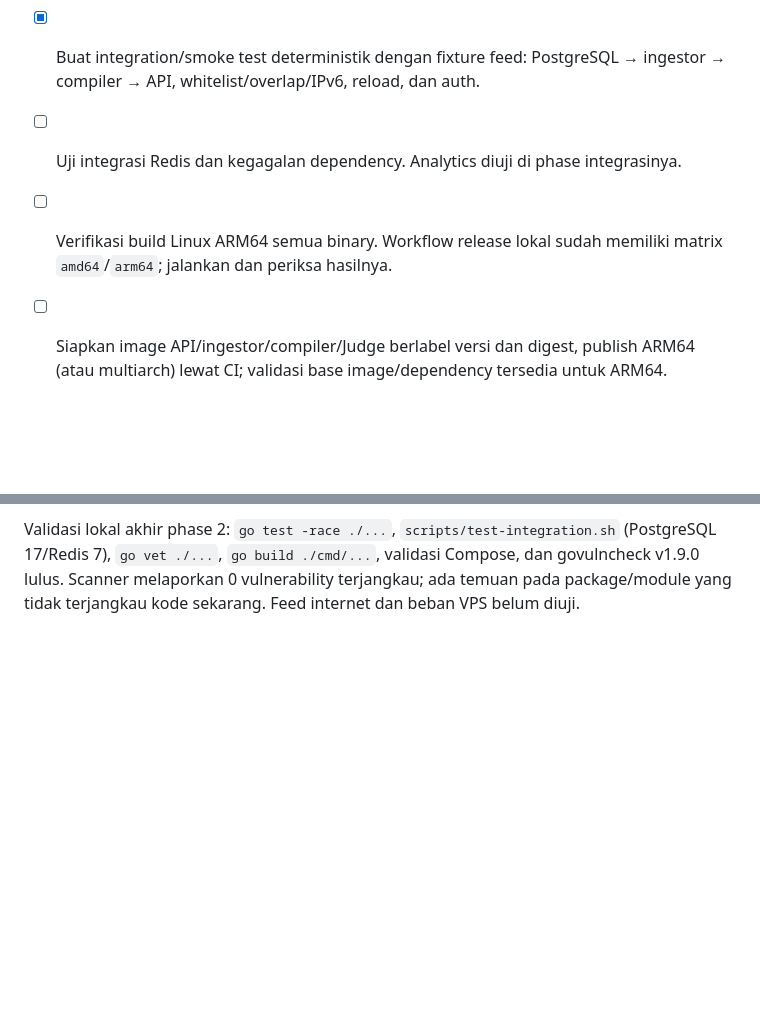
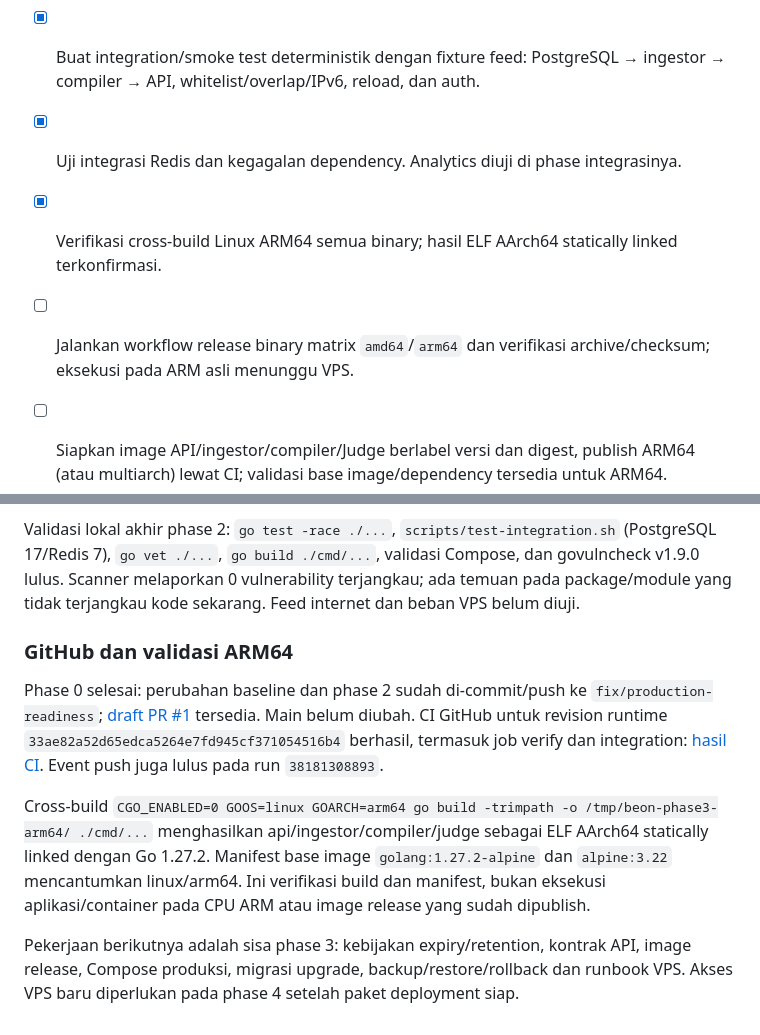
Before and after one commit to afuzapratama/BEON-IPQuality, a Markdown page: docs/PHASE_PERBAIKAN_DAN_VPS_ARM.md, 2 parts joined by grey strips. GitHub-like rendering; blank space fills up the shorter version.

Commit message:
Record GitHub CI and ARM64 build validation in repair tracker

```diff
--- a/docs/PHASE_PERBAIKAN_DAN_VPS_ARM.md
+++ b/docs/PHASE_PERBAIKAN_DAN_VPS_ARM.md
@@ -59,8 +59,9 @@ Phase 0 → 1 → 2 → 3 → 4 → 5 → 6. Persiapan dokumen backup, monitorin
 - [ ] Tetapkan expiry/retention reputasi historis dan riwayat fetch; uji IP yang hilang dari feed dan refresh parsial.
 
 - [x] Buat integration/smoke test deterministik dengan fixture feed: PostgreSQL → ingestor → compiler → API, whitelist/overlap/IPv6, reload, dan auth.
-- [ ] Uji integrasi Redis dan kegagalan dependency. Analytics diuji di phase integrasinya.
-- [ ] Verifikasi build Linux ARM64 semua binary. Workflow release lokal sudah memiliki matrix `amd64`/`arm64`; jalankan dan periksa hasilnya.
+- [x] Uji integrasi Redis dan kegagalan dependency. Analytics diuji di phase integrasinya.
+- [x] Verifikasi cross-build Linux ARM64 semua binary; hasil ELF AArch64 statically linked terkonfirmasi.
+- [ ] Jalankan workflow release binary matrix `amd64`/`arm64` dan verifikasi archive/checksum; eksekusi pada ARM asli menunggu VPS.
 - [ ] Siapkan image API/ingestor/compiler/Judge berlabel versi dan digest, publish ARM64 (atau multiarch) lewat CI; validasi base image/dependency tersedia untuk ARM64.
 - [ ] Siapkan Compose produksi memakai image release, volume persisten, rotasi log, restart policy, parameter resource dan secret dari environment host.
 - [ ] Siapkan Nginx HTTPS, loopback binding, bootstrap/upgrade dan migrasi schema terkontrol; startup SQL pada volume baru bukan sistem migrasi upgrade.
@@ -156,3 +157,12 @@ Tindak lanjut kualitas data: storage saat ini tetap menyimpan reputasi historis
 
 
 Validasi lokal akhir phase 2: `go test -race ./...`, `scripts/test-integration.sh` (PostgreSQL 17/Redis 7), `go vet ./...`, `go build ./cmd/...`, validasi Compose, dan govulncheck v1.9.0 lulus. Scanner melaporkan 0 vulnerability terjangkau; ada temuan pada package/module yang tidak terjangkau kode sekarang. Feed internet dan beban VPS belum diuji.
+
+
+### GitHub dan validasi ARM64
+
+Phase 0 selesai: perubahan baseline dan phase 2 sudah di-commit/push ke `fix/production-readiness`; [draft PR #1](https://github.com/afuzapratama/BEON-IPQuality/pull/1) tersedia. Main belum diubah. CI GitHub untuk revision runtime `33ae82a52d65edca5264e7fd945cf371054516b4` berhasil, termasuk job verify dan integration: [hasil CI](https://github.com/afuzapratama/BEON-IPQuality/actions/runs/38181345959). Event push juga lulus pada run `38181308893`.
+
+Cross-build `CGO_ENABLED=0 GOOS=linux GOARCH=arm64 go build -trimpath -o /tmp/beon-phase3-arm64/ ./cmd/...` menghasilkan api/ingestor/compiler/judge sebagai ELF AArch64 statically linked dengan Go 1.27.2. Manifest base image `golang:1.27.2-alpine` dan `alpine:3.22` mencantumkan linux/arm64. Ini verifikasi build dan manifest, bukan eksekusi aplikasi/container pada CPU ARM atau image release yang sudah dipublish.
+
+Pekerjaan berikutnya adalah sisa phase 3: kebijakan expiry/retention, kontrak API, image release, Compose produksi, migrasi upgrade, backup/restore/rollback dan runbook VPS. Akses VPS baru diperlukan pada phase 4 setelah paket deployment siap.
```
